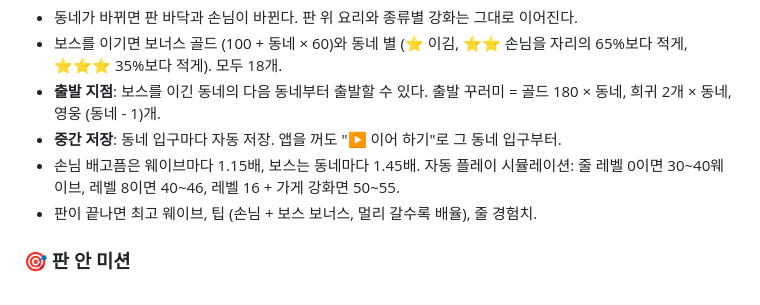
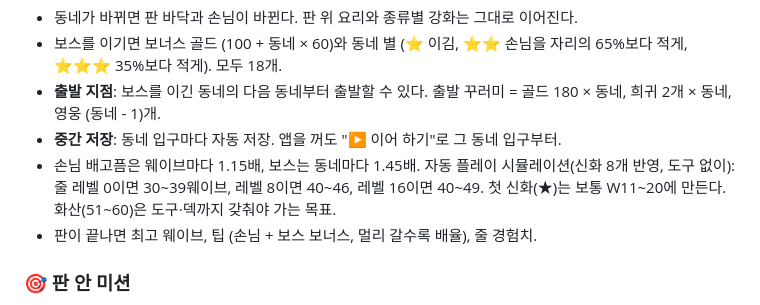
Before and after one commit to daeeun1/DefencsGame, a Markdown page: DESIGN.md, the part around the change. GitHub-like rendering.

Commit message:
문서: 신화 반영 시뮬레이션 결과
Co-Authored-By: Claude Opus 5.5 <noreply@anthropic.com>
Claude-Session: https://claude.ai/code/session_01PQ6gN3EDtdPp3vZ91Jeffs

```diff
--- a/DESIGN.md
+++ b/DESIGN.md
@@ -131,7 +131,7 @@
 - 보스를 이기면 보너스 골드 (100 + 동네 × 60)와 동네 별 (⭐ 이김, ⭐⭐ 손님을 자리의 65%보다 적게, ⭐⭐⭐ 35%보다 적게). 모두 18개.
 - **출발 지점**: 보스를 이긴 동네의 다음 동네부터 출발할 수 있다. 출발 꾸러미 = 골드 180 × 동네, 희귀 2개 × 동네, 영웅 (동네 - 1)개.
 - **중간 저장**: 동네 입구마다 자동 저장. 앱을 꺼도 "▶ 이어 하기"로 그 동네 입구부터.
-- 손님 배고픔은 웨이브마다 1.15배, 보스는 동네마다 1.45배. 자동 플레이 시뮬레이션: 줄 레벨 0이면 30~40웨이브, 레벨 8이면 40~46, 레벨 16 + 가게 강화면 50~55.
+- 손님 배고픔은 웨이브마다 1.15배, 보스는 동네마다 1.45배. 자동 플레이 시뮬레이션(신화 8개 반영, 도구 없이): 줄 레벨 0이면 30~39웨이브, 레벨 8이면 40~46, 레벨 16이면 40~49. 첫 신화(★)는 보통 W11~20에 만든다. 화산(51~60)은 도구·덱까지 갖춰야 가는 목표.
 - 판이 끝나면 최고 웨이브, 팁 (손님 + 보스 보너스, 멀리 갈수록 배율), 줄 경험치.
 
 ### 🎯 판 안 미션
```
